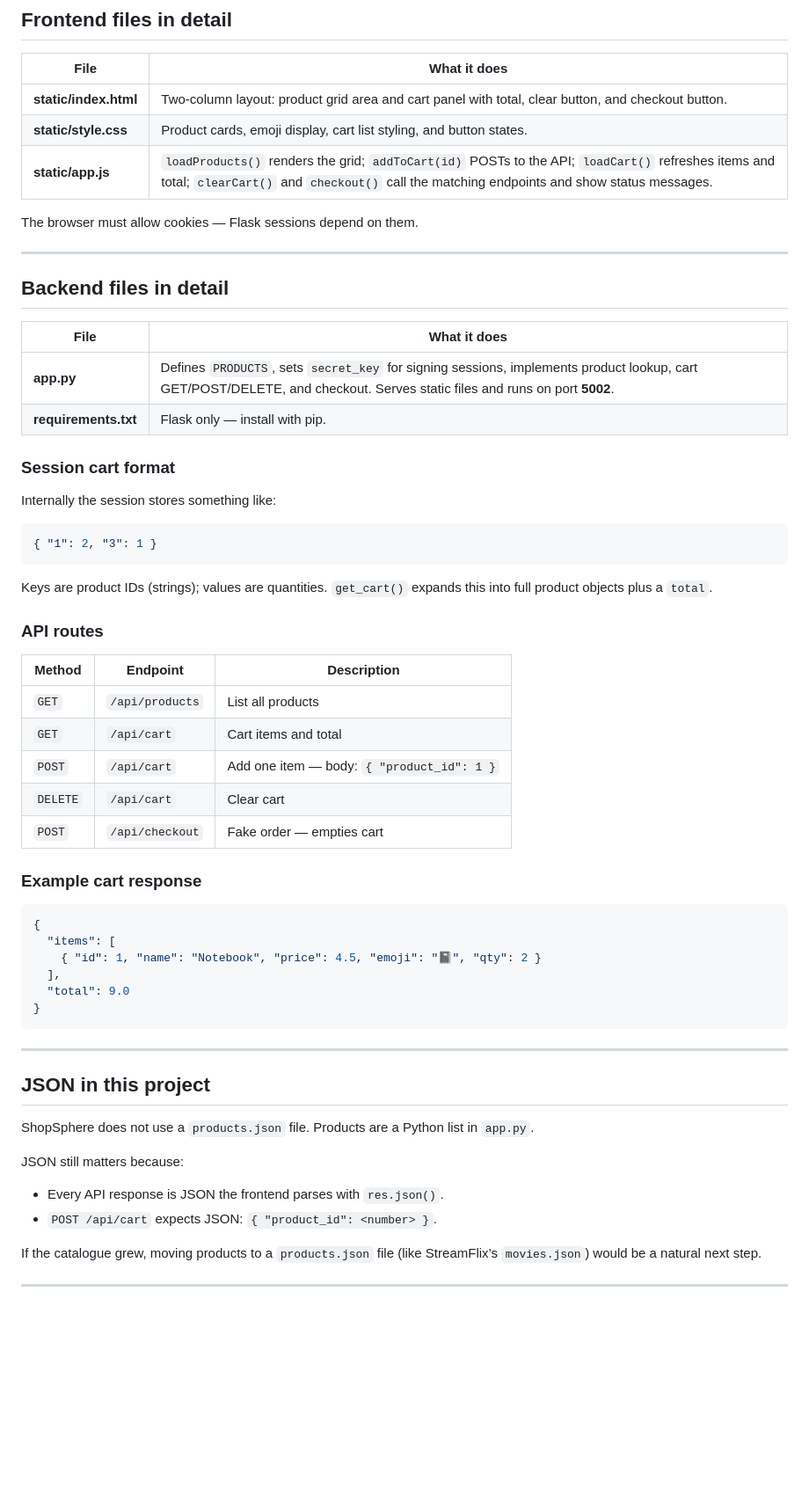
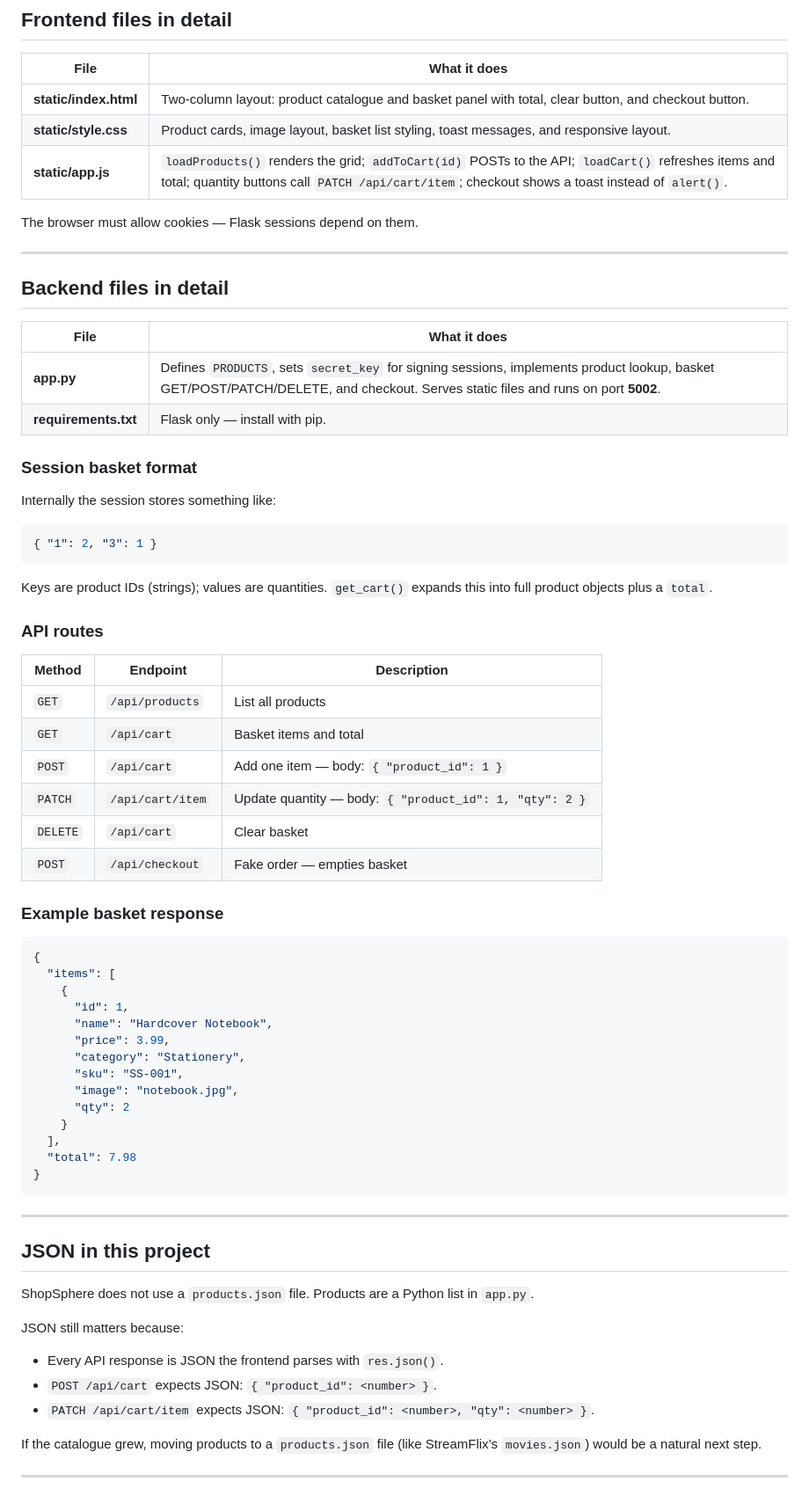
Before and after one commit to code-by-panashe-sanyanga/ShopSphere, a Markdown page: README.md, the part around the change printed below. Shown: that part at 88% size. Rendered like a GitHub page; blank space fills up the shorter version.

````diff
--- a/README.md
+++ b/README.md
@@ -76,9 +81,9 @@ Open **http://localhost:5002**
 
 | File | What it does |
 |------|----------------|
-| **static/index.html** | Two-column layout: product grid area and cart panel with total, clear button, and checkout button. |
-| **static/style.css** | Product cards, emoji display, cart list styling, and button states. |
-| **static/app.js** | `loadProducts()` renders the grid; `addToCart(id)` POSTs to the API; `loadCart()` refreshes items and total; `clearCart()` and `checkout()` call the matching endpoints and show status messages. |
+| **static/index.html** | Two-column layout: product catalogue and basket panel with total, clear button, and checkout button. |
+| **static/style.css** | Product cards, image layout, basket list styling, toast messages, and responsive layout. |
+| **static/app.js** | `loadProducts()` renders the grid; `addToCart(id)` POSTs to the API; `loadCart()` refreshes items and total; quantity buttons call `PATCH /api/cart/item`; checkout shows a toast instead of `alert()`. |
 
 The browser must allow cookies — Flask sessions depend on them.
 
@@ -88,10 +93,10 @@ The browser must allow cookies — Flask sessions depend on them.
 
 | File | What it does |
 |------|----------------|
-| **app.py** | Defines `PRODUCTS`, sets `secret_key` for signing sessions, implements product lookup, cart GET/POST/DELETE, and checkout. Serves static files and runs on port **5002**. |
+| **app.py** | Defines `PRODUCTS`, sets `secret_key` for signing sessions, implements product lookup, basket GET/POST/PATCH/DELETE, and checkout. Serves static files and runs on port **5002**. |
 | **requirements.txt** | Flask only — install with pip. |
 
-### Session cart format
+### Session basket format
 
 Internally the session stores something like:
 
@@ -106,19 +111,28 @@ Keys are product IDs (strings); values are quantities. `get_cart()` expands this
 | Method | Endpoint | Description |
 |--------|----------|-------------|
 | `GET` | `/api/products` | List all products |
-| `GET` | `/api/cart` | Cart items and total |
+| `GET` | `/api/cart` | Basket items and total |
 | `POST` | `/api/cart` | Add one item — body: `{ "product_id": 1 }` |
-| `DELETE` | `/api/cart` | Clear cart |
-| `POST` | `/api/checkout` | Fake order — empties cart |
+| `PATCH` | `/api/cart/item` | Update quantity — body: `{ "product_id": 1, "qty": 2 }` |
+| `DELETE` | `/api/cart` | Clear basket |
+| `POST` | `/api/checkout` | Fake order — empties basket |
 
-### Example cart response
+### Example basket response
 
 ```json
 {
   "items": [
-    { "id": 1, "name": "Notebook", "price": 4.5, "emoji": "📓", "qty": 2 }
+    {
+      "id": 1,
+      "name": "Hardcover Notebook",
+      "price": 3.99,
+      "category": "Stationery",
+      "sku": "SS-001",
+      "image": "notebook.jpg",
+      "qty": 2
+    }
   ],
-  "total": 9.0
+  "total": 7.98
 }
 ```
 
@@ -132,6 +146,7 @@ JSON still matters because:
 
 - Every API response is JSON the frontend parses with `res.json()`.
 - `POST /api/cart` expects JSON: `{ "product_id": <number> }`.
+- `PATCH /api/cart/item` expects JSON: `{ "product_id": <number>, "qty": <number> }`.
 
 If the catalogue grew, moving products to a `products.json` file (like StreamFlix’s `movies.json`) would be a natural next step.
 
````
Also changed, not shown: other parts of README.md (+33 -21 lines), screenshots/basket.png (added), screenshots/home.png.
